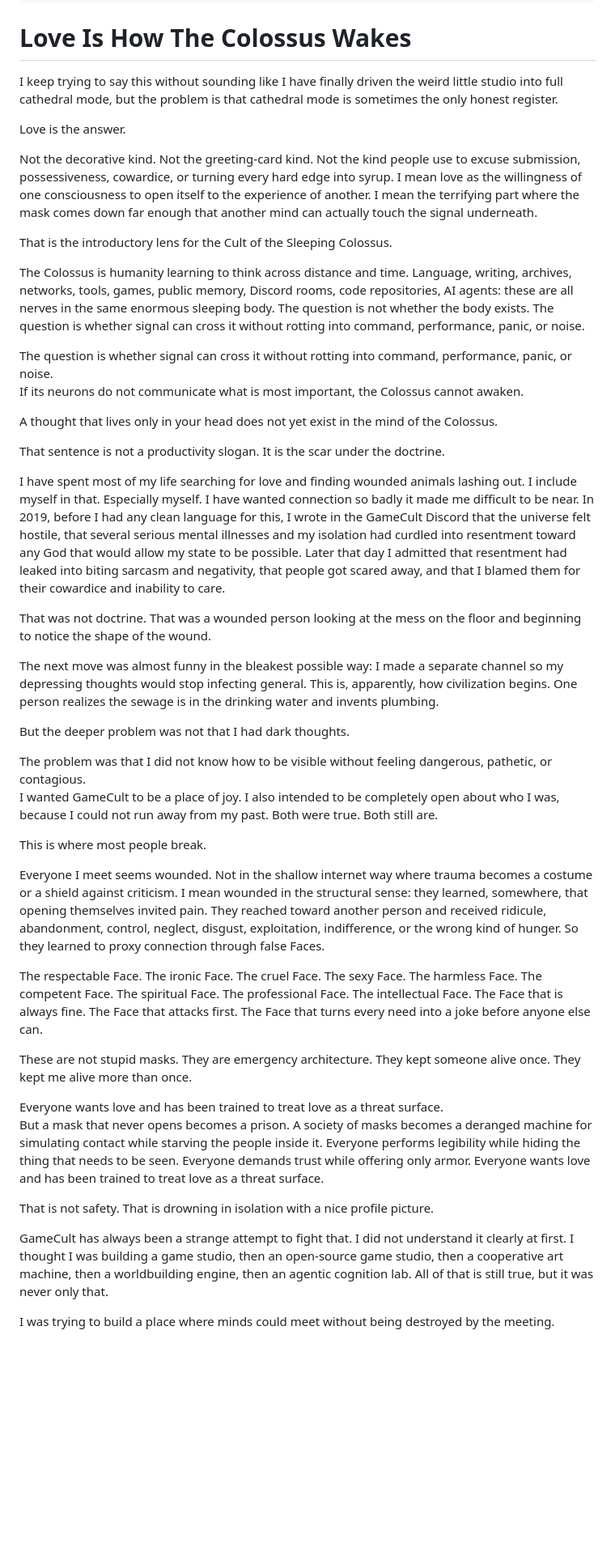
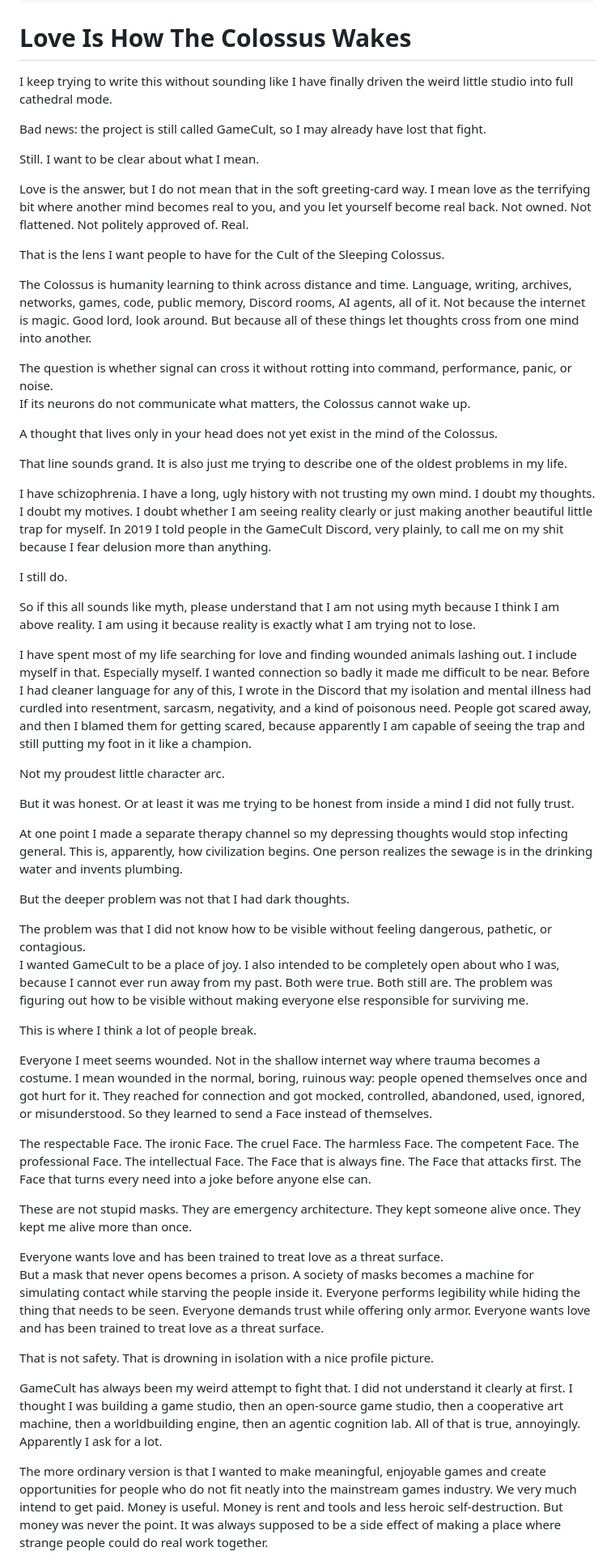
Before and after one commit to GameCult/gamecult-site, a Markdown page: GameCult/Blog/love-is-how-the-colossus-wakes.md, the part around one of its changes. Shown at 81% size. GitHub-like rendering; blank space fills up the shorter version.

Commit message:
Make Colossus essay voice more personal

```diff
--- a/GameCult/Blog/love-is-how-the-colossus-wakes.md
+++ b/GameCult/Blog/love-is-how-the-colossus-wakes.md
@@ -14,31 +14,41 @@ socialDeck: "A thought that lives only in your head does not yet exist in the mi
 
 # Love Is How The Colossus Wakes
 
-I keep trying to say this without sounding like I have finally driven the weird little studio into full cathedral mode, but the problem is that cathedral mode is sometimes the only honest register.
+I keep trying to write this without sounding like I have finally driven the weird little studio into full cathedral mode.
 
-Love is the answer.
+Bad news: the project is still called GameCult, so I may already have lost that fight.
 
-Not the decorative kind. Not the greeting-card kind. Not the kind people use to excuse submission, possessiveness, cowardice, or turning every hard edge into syrup. I mean love as the willingness of one consciousness to open itself to the experience of another. I mean the terrifying part where the mask comes down far enough that another mind can actually touch the signal underneath.
+Still. I want to be clear about what I mean.
 
-That is the introductory lens for the Cult of the Sleeping Colossus.
+Love is the answer, but I do not mean that in the soft greeting-card way. I mean love as the terrifying bit where another mind becomes real to you, and you let yourself become real back. Not owned. Not flattened. Not politely approved of. Real.
 
-The Colossus is humanity learning to think across distance and time. Language, writing, archives, networks, tools, games, public memory, Discord rooms, code repositories, AI agents: these are all nerves in the same enormous sleeping body. The question is not whether the body exists. The question is whether signal can cross it without rotting into command, performance, panic, or noise.
+That is the lens I want people to have for the Cult of the Sleeping Colossus.
+
+The Colossus is humanity learning to think across distance and time. Language, writing, archives, networks, games, code, public memory, Discord rooms, AI agents, all of it. Not because the internet is magic. Good lord, look around. But because all of these things let thoughts cross from one mind into another.
 
 <aside class="gamecult-outtake">
 The question is whether signal can cross it without rotting into command, performance, panic, or noise.
 </aside>
 
-If its neurons do not communicate what is most important, the Colossus cannot awaken.
+If its neurons do not communicate what matters, the Colossus cannot wake up.
 
 A thought that lives only in your head does not yet exist in the mind of the Colossus.
 
-That sentence is not a productivity slogan. It is the scar under the doctrine.
+That line sounds grand. It is also just me trying to describe one of the oldest problems in my life.
 
-I have spent most of my life searching for love and finding wounded animals lashing out. I include myself in that. Especially myself. I have wanted connection so badly it made me difficult to be near. In 2019, before I had any clean language for this, I wrote in the GameCult Discord that the universe felt hostile, that several serious mental illnesses and my isolation had curdled into resentment toward any God that would allow my state to be possible. Later that day I admitted that resentment had leaked into biting sarcasm and negativity, that people got scared away, and that I blamed them for their cowardice and inability to care.
+I have schizophrenia. I have a long, ugly history with not trusting my own mind. I doubt my thoughts. I doubt my motives. I doubt whether I am seeing reality clearly or just making another beautiful little trap for myself. In 2019 I told people in the GameCult Discord, very plainly, to call me on my shit because I fear delusion more than anything.
 
-That was not doctrine. That was a wounded person looking at the mess on the floor and beginning to notice the shape of the wound.
+I still do.
 
-The next move was almost funny in the bleakest possible way: I made a separate channel so my depressing thoughts would stop infecting general. This is, apparently, how civilization begins. One person realizes the sewage is in the drinking water and invents plumbing.
+So if this all sounds like myth, please understand that I am not using myth because I think I am above reality. I am using it because reality is exactly what I am trying not to lose.
+
+I have spent most of my life searching for love and finding wounded animals lashing out. I include myself in that. Especially myself. I wanted connection so badly it made me difficult to be near. Before I had cleaner language for any of this, I wrote in the Discord that my isolation and mental illness had curdled into resentment, sarcasm, negativity, and a kind of poisonous need. People got scared away, and then I blamed them for getting scared, because apparently I am capable of seeing the trap and still putting my foot in it like a champion.
+
+Not my proudest little character arc.
+
+But it was honest. Or at least it was me trying to be honest from inside a mind I did not fully trust.
+
+At one point I made a separate therapy channel so my depressing thoughts would stop infecting general. This is, apparently, how civilization begins. One person realizes the sewage is in the drinking water and invents plumbing.
 
 But the deeper problem was not that I had dark thoughts.
 
@@ -46,13 +56,13 @@ But the deeper problem was not that I had dark thoughts.
 The problem was that I did not know how to be visible without feeling dangerous, pathetic, or contagious.
 </aside>
 
-I wanted GameCult to be a place of joy. I also intended to be completely open about who I was, because I could not run away from my past. Both were true. Both still are.
+I wanted GameCult to be a place of joy. I also intended to be completely open about who I was, because I cannot ever run away from my past. Both were true. Both still are. The problem was figuring out how to be visible without making everyone else responsible for surviving me.
 
-This is where most people break.
+This is where I think a lot of people break.
 
-Everyone I meet seems wounded. Not in the shallow internet way where trauma becomes a costume or a shield against criticism. I mean wounded in the structural sense: they learned, somewhere, that opening themselves invited pain. They reached toward another person and received ridicule, abandonment, control, neglect, disgust, exploitation, indifference, or the wrong kind of hunger. So they learned to proxy connection through false Faces.
+Everyone I meet seems wounded. Not in the shallow internet way where trauma becomes a costume. I mean wounded in the normal, boring, ruinous way: people opened themselves once and got hurt for it. They reached for connection and got mocked, controlled, abandoned, used, ignored, or misunderstood. So they learned to send a Face instead of themselves.
 
-The respectable Face. The ironic Face. The cruel Face. The sexy Face. The harmless Face. The competent Face. The spiritual Face. The professional Face. The intellectual Face. The Face that is always fine. The Face that attacks first. The Face that turns every need into a joke before anyone else can.
+The respectable Face. The ironic Face. The cruel Face. The harmless Face. The competent Face. The professional Face. The intellectual Face. The Face that is always fine. The Face that attacks first. The Face that turns every need into a joke before anyone else can.
 
 These are not stupid masks. They are emergency architecture. They kept someone alive once. They kept me alive more than once.
 
@@ -60,11 +70,11 @@ These are not stupid masks. They are emergency architecture. They kept someone a
 Everyone wants love and has been trained to treat love as a threat surface.
 </aside>
 
-But a mask that never opens becomes a prison. A society of masks becomes a deranged machine for simulating contact while starving the people inside it. Everyone performs legibility while hiding the thing that needs to be seen. Everyone demands trust while offering only armor. Everyone wants love and has been trained to treat love as a threat surface.
+But a mask that never opens becomes a prison. A society of masks becomes a machine for simulating contact while starving the people inside it. Everyone performs legibility while hiding the thing that needs to be seen. Everyone demands trust while offering only armor. Everyone wants love and has been trained to treat love as a threat surface.
 
 That is not safety. That is drowning in isolation with a nice profile picture.
 
-GameCult has always been a strange attempt to fight that. I did not understand it clearly at first. I thought I was building a game studio, then an open-source game studio, then a cooperative art machine, then a worldbuilding engine, then an agentic cognition lab. All of that is still true, but it was never only that.
+GameCult has always been my weird attempt to fight that. I did not understand it clearly at first. I thought I was building a game studio, then an open-source game studio, then a cooperative art machine, then a worldbuilding engine, then an agentic cognition lab. All of that is true, annoyingly. Apparently I ask for a lot.
 
-I was trying to build a place where minds could meet without being destroyed by the meeting.
+The more ordinary version is that I wanted to make meaningful, enjoyable games and create opportunities for people who do not fit neatly into the mainstream games industry. We very much intend to get paid. Money is useful. Money is rent and tools and less heroic self-destruction. But money was never the point. It was always supposed to be a side effect of making a place where strange people could do real work together.
 
```
Also changed, not shown: other parts of GameCult/Blog/love-is-how-the-colossus-wakes.md (+27 -15 lines).
